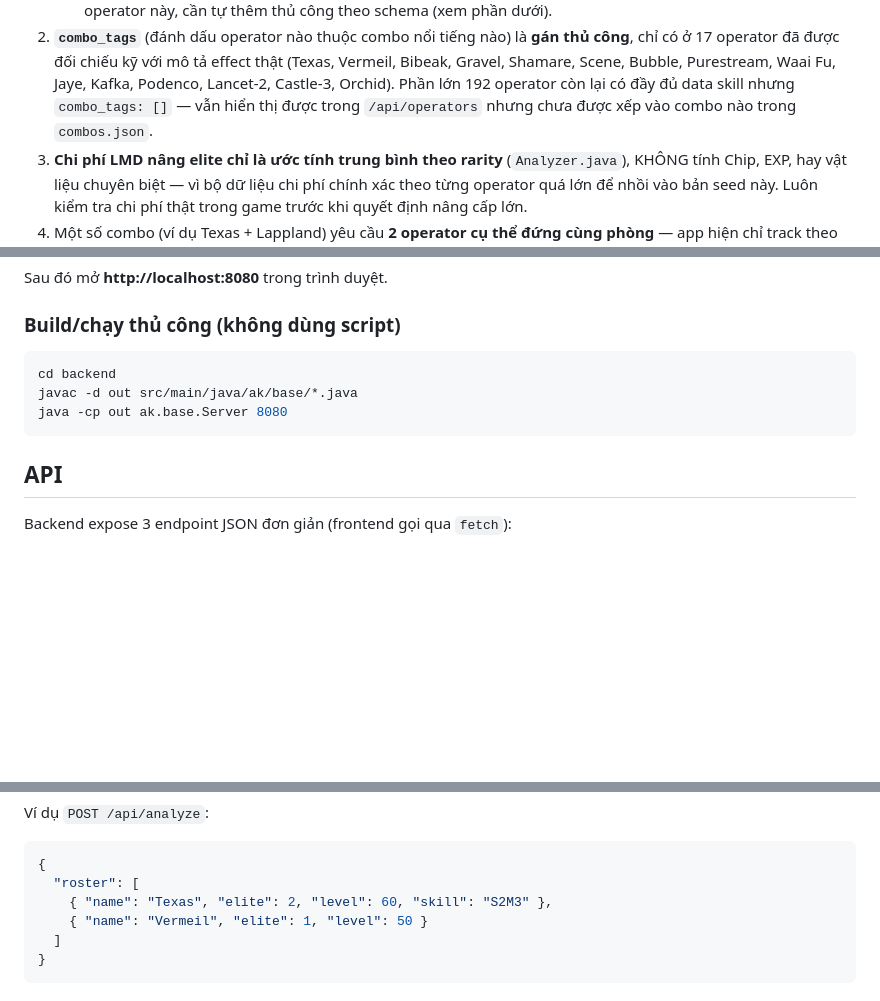
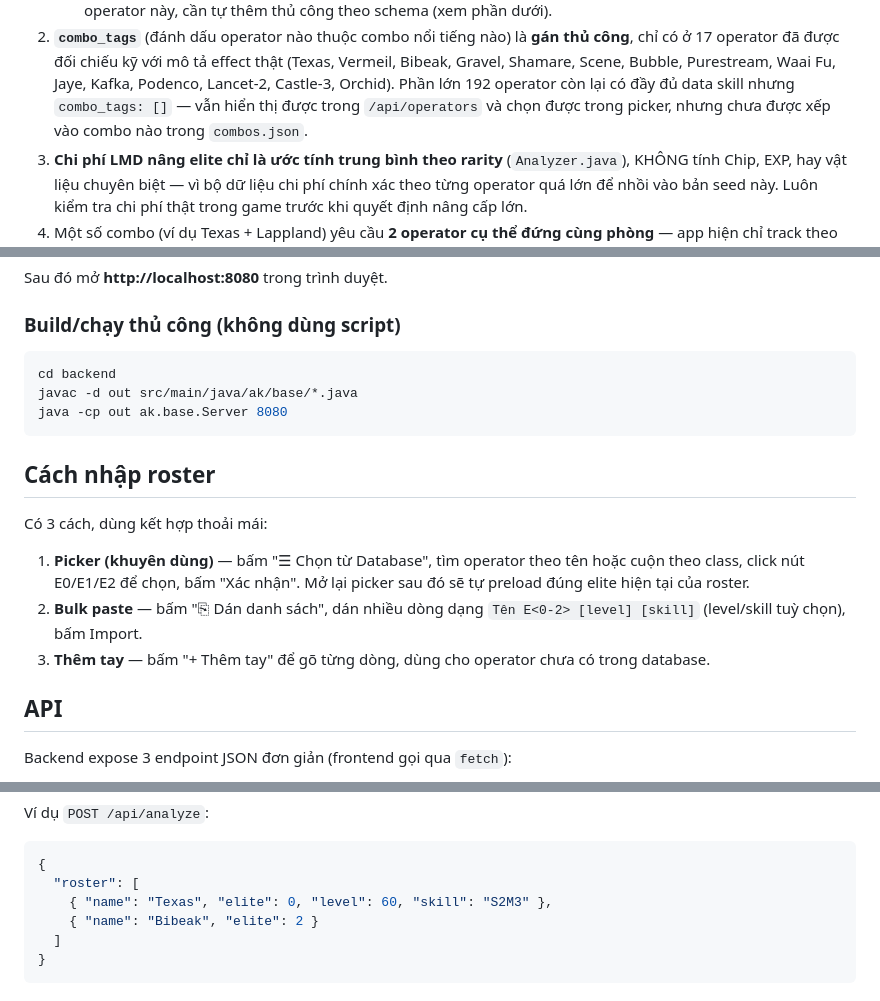
Before and after one commit to Vspack1/Arknights_Base_Guide, a Markdown page: README.md, 3 parts joined by grey strips. GitHub-like rendering; blank space fills up the shorter version.

````diff
--- a/README.md
+++ b/README.md
@@ -29,7 +39,7 @@ Backend Java (không phụ thuộc thư viện ngoài) + Frontend HTML/CSS/JS ch
    17 operator đã được đối chiếu kỹ với mô tả effect thật (Texas, Vermeil, Bibeak, Gravel, Shamare,
    Scene, Bubble, Purestream, Waai Fu, Jaye, Kafka, Podenco, Lancet-2, Castle-3, Orchid). Phần lớn
    192 operator còn lại có đầy đủ data skill nhưng `combo_tags: []` — vẫn hiển thị được trong
-   `/api/operators` nhưng chưa được xếp vào combo nào trong `combos.json`.
+   `/api/operators` và chọn được trong picker, nhưng chưa được xếp vào combo nào trong `combos.json`.
 3. **Chi phí LMD nâng elite chỉ là ước tính trung bình theo rarity** (`Analyzer.java`), KHÔNG tính
    Chip, EXP, hay vật liệu chuyên biệt — vì bộ dữ liệu chi phí chính xác theo từng operator quá lớn
    để nhồi vào bản seed này. Luôn kiểm tra chi phí thật trong game trước khi quyết định nâng cấp lớn.
@@ -95,6 +105,17 @@ javac -d out src/main/java/ak/base/*.java
 java -cp out ak.base.Server 8080
 ```
 
+## Cách nhập roster
+
+Có 3 cách, dùng kết hợp thoải mái:
+
+1. **Picker (khuyên dùng)** — bấm "☰ Chọn từ Database", tìm operator theo tên hoặc cuộn theo class,
+   click nút E0/E1/E2 để chọn, bấm "Xác nhận". Mở lại picker sau đó sẽ tự preload đúng elite hiện
+   tại của roster.
+2. **Bulk paste** — bấm "⎘ Dán danh sách", dán nhiều dòng dạng `Tên E<0-2> [level] [skill]`
+   (level/skill tuỳ chọn), bấm Import.
+3. **Thêm tay** — bấm "+ Thêm tay" để gõ từng dòng, dùng cho operator chưa có trong database.
+
 ## API
 
 Backend expose 3 endpoint JSON đơn giản (frontend gọi qua `fetch`):
@@ -109,8 +130,8 @@ Ví dụ `POST /api/analyze`:
 ```json
 {
   "roster": [
-    { "name": "Texas", "elite": 2, "level": 60, "skill": "S2M3" },
-    { "name": "Vermeil", "elite": 1, "level": 50 }
+    { "name": "Texas", "elite": 0, "level": 60, "skill": "S2M3" },
+    { "name": "Bibeak", "elite": 2 }
   ]
 }
 ```
````
Also changed, not shown: other parts of README.md (+26 -17 lines), README.en.md (added, +194 -0 lines).
